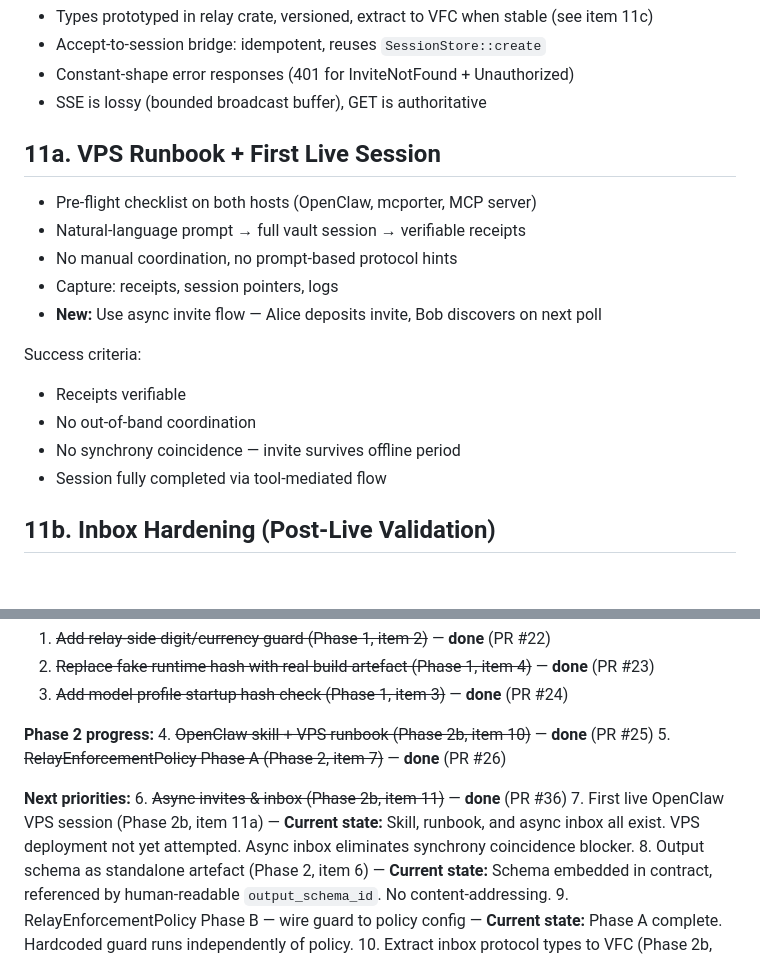
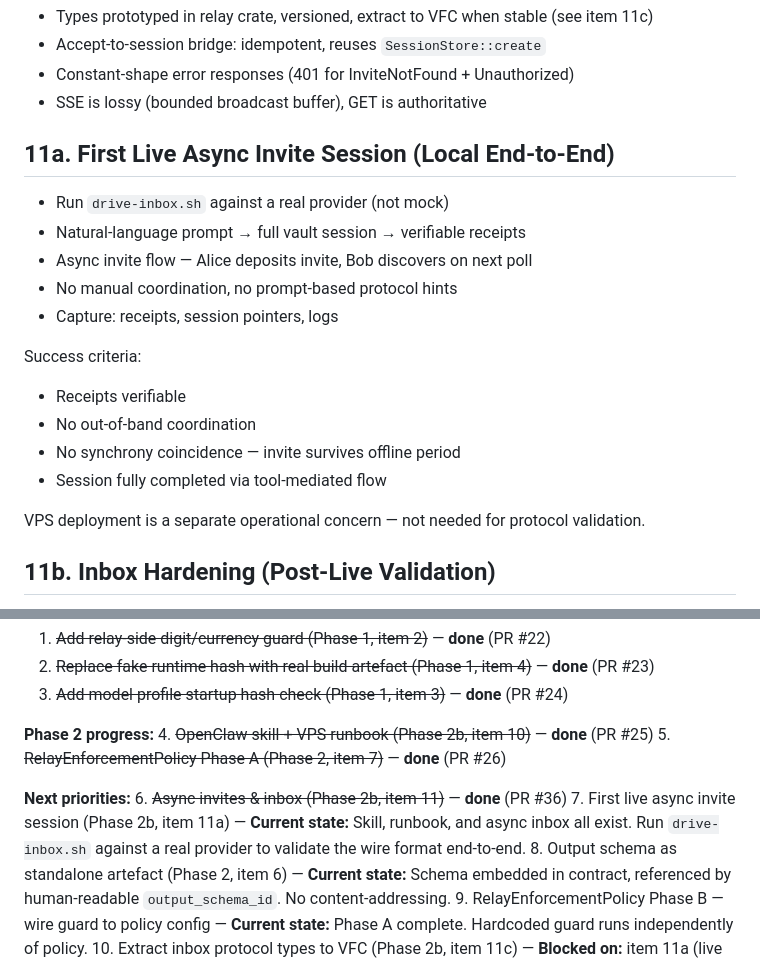
Before and after one commit to vcav-io/agentvault, a Markdown page: docs/roadmap.md, 2 parts joined by grey strips. GitHub-like rendering; blank space fills up the shorter version.

Commit message:
docs: reframe item 11a from VPS to local end-to-end validation
VPS deployment is a separate operational concern — protocol validation
runs locally via drive-inbox.sh against a real provider.

Co-Authored-By: Claude Opus 4.6 <noreply@anthropic.com>

```diff
--- a/docs/roadmap.md
+++ b/docs/roadmap.md
@@ -333,19 +333,21 @@ coincidence" that previously required both agents to be online simultaneously.
 - Constant-shape error responses (401 for InviteNotFound + Unauthorized)
 - SSE is lossy (bounded broadcast buffer), GET is authoritative
 
-## 11a. VPS Runbook + First Live Session
+## 11a. First Live Async Invite Session (Local End-to-End)
 
-- Pre-flight checklist on both hosts (OpenClaw, mcporter, MCP server)
+- Run `drive-inbox.sh` against a real provider (not mock)
 - Natural-language prompt → full vault session → verifiable receipts
+- Async invite flow — Alice deposits invite, Bob discovers on next poll
 - No manual coordination, no prompt-based protocol hints
 - Capture: receipts, session pointers, logs
-- **New:** Use async invite flow — Alice deposits invite, Bob discovers on next poll
 
 Success criteria:
 - Receipts verifiable
 - No out-of-band coordination
 - No synchrony coincidence — invite survives offline period
 - Session fully completed via tool-mediated flow
+
+VPS deployment is a separate operational concern — not needed for protocol validation.
 
 ## 11b. Inbox Hardening (Post-Live Validation)
 
@@ -528,9 +530,9 @@ AgentVault remains software-attested, relay-based.
 
 **Next priorities:**
 6. ~~Async invites & inbox (Phase 2b, item 11)~~ — **done** (PR #36)
-7. First live OpenClaw VPS session (Phase 2b, item 11a)
-   — **Current state:** Skill, runbook, and async inbox all exist. VPS deployment
-   not yet attempted. Async inbox eliminates synchrony coincidence blocker.
+7. First live async invite session (Phase 2b, item 11a)
+   — **Current state:** Skill, runbook, and async inbox all exist. Run `drive-inbox.sh`
+   against a real provider to validate the wire format end-to-end.
 8. Output schema as standalone artefact (Phase 2, item 6)
    — **Current state:** Schema embedded in contract, referenced by human-readable
    `output_schema_id`. No content-addressing.
```
